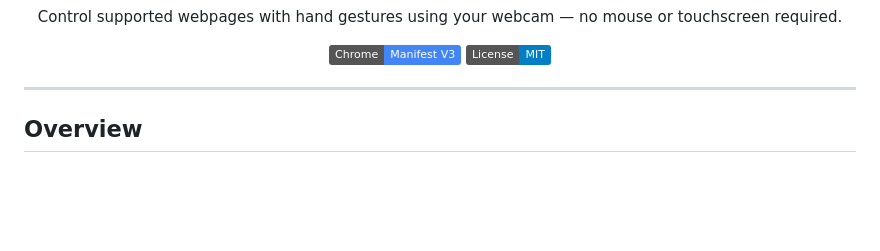
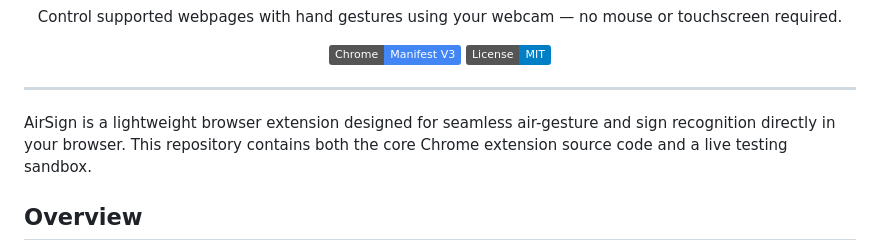
Before and after one commit to abhinavtie2008/AirSign, a Markdown page: README.md, the part around the change. GitHub-like rendering; badges without logos; blank space fills up the shorter version.

Commit message:
Update README with AirSign description
Added a brief description of AirSign and its functionality.

```diff
--- a/README.md
+++ b/README.md
@@ -10,6 +10,9 @@
 </div>
 
 ---
+
+
+AirSign is a lightweight browser extension designed for seamless air-gesture and sign recognition directly in your browser. This repository contains both the core Chrome extension source code and a live testing sandbox.
 
 ## Overview
 
```
